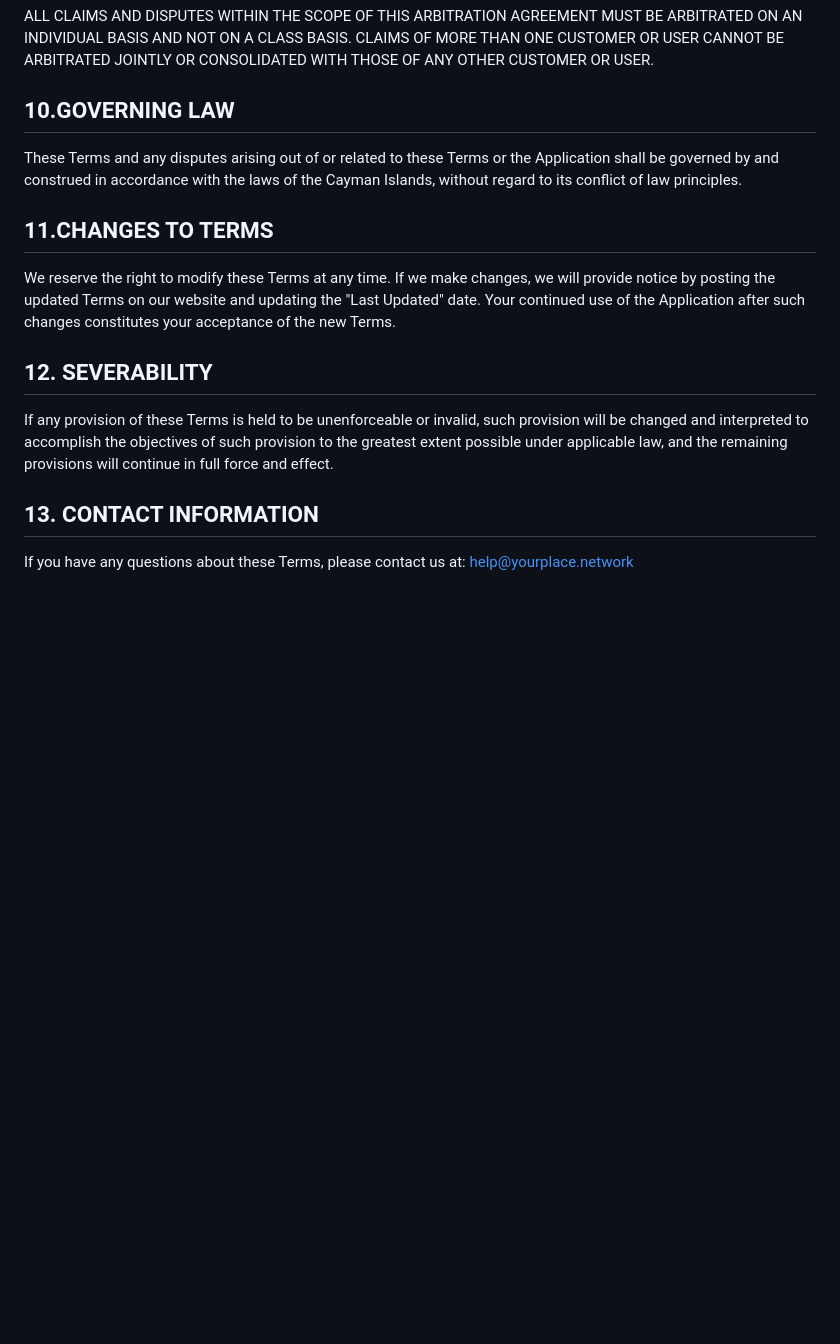
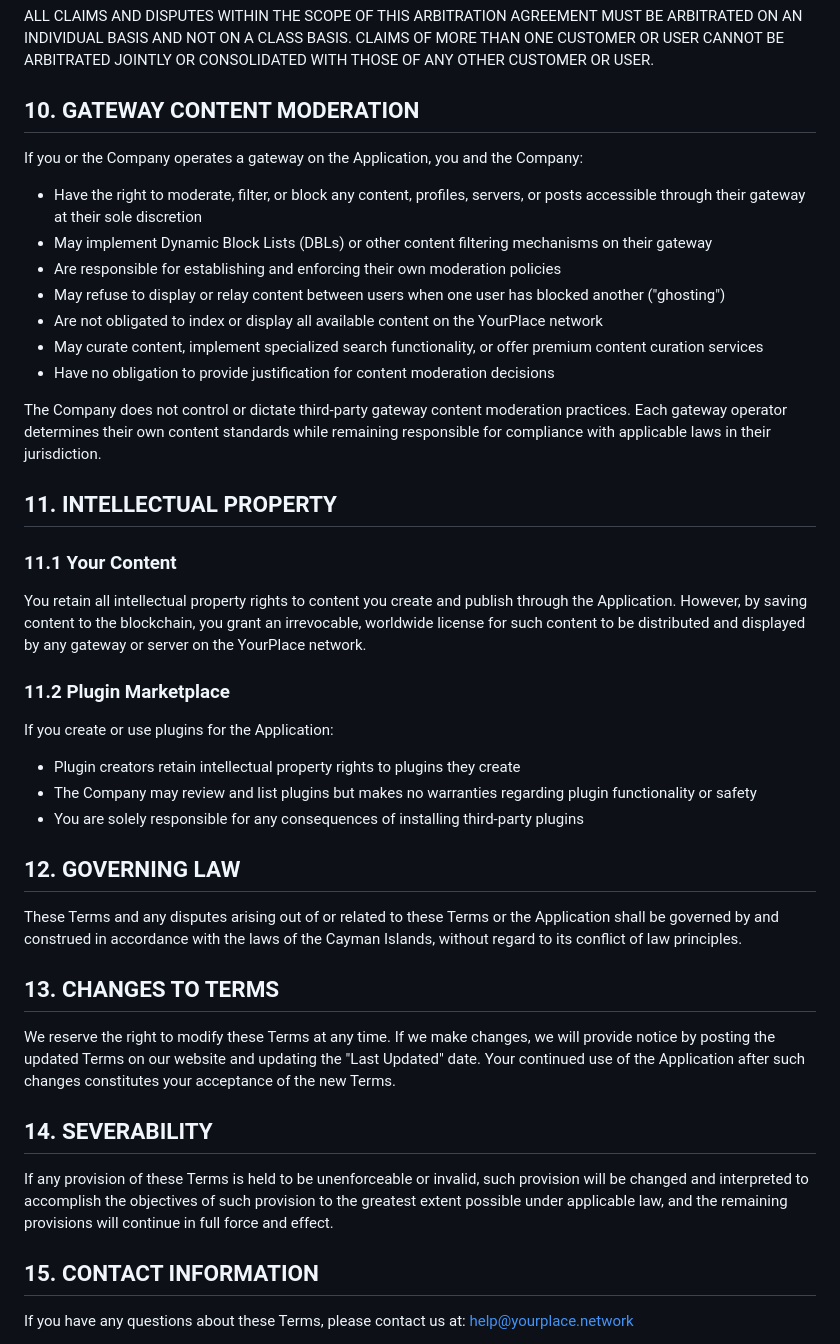
Before and after one commit to YourPlace-Network/Server, a Markdown page: TOS.md, the part around one of its changes. Rendered like a GitHub page; blank space fills up the shorter version.

Commit message:
TOS update

```diff
--- a/TOS.md
+++ b/TOS.md
@@ -75,19 +75,47 @@ The arbitration will be conducted by the American Arbitration Association (AAA)
 
 ALL CLAIMS AND DISPUTES WITHIN THE SCOPE OF THIS ARBITRATION AGREEMENT MUST BE ARBITRATED ON AN INDIVIDUAL BASIS AND NOT ON A CLASS BASIS. CLAIMS OF MORE THAN ONE CUSTOMER OR USER CANNOT BE ARBITRATED JOINTLY OR CONSOLIDATED WITH THOSE OF ANY OTHER CUSTOMER OR USER.
 
-## 10.GOVERNING LAW
+## 10. GATEWAY CONTENT MODERATION
+
+If you or the Company operates a gateway on the Application, you and the Company:
+
+- Have the right to moderate, filter, or block any content, profiles, servers, or posts accessible through their gateway at their sole discretion
+- May implement Dynamic Block Lists (DBLs) or other content filtering mechanisms on their gateway
+- Are responsible for establishing and enforcing their own moderation policies
+- May refuse to display or relay content between users when one user has blocked another ("ghosting")
+- Are not obligated to index or display all available content on the YourPlace network
+- May curate content, implement specialized search functionality, or offer premium content curation services
+- Have no obligation to provide justification for content moderation decisions
+
+The Company does not control or dictate third-party gateway content moderation practices. Each gateway operator determines their own content standards while remaining responsible for compliance with applicable laws in their jurisdiction.
+
+## 11. INTELLECTUAL PROPERTY
+
+### 11.1 Your Content
+
+You retain all intellectual property rights to content you create and publish through the Application. However, by saving content to the blockchain, you grant an irrevocable, worldwide license for such content to be distributed and displayed by any gateway or server on the YourPlace network.
+
+### 11.2 Plugin Marketplace
+
+If you create or use plugins for the Application:
+
+- Plugin creators retain intellectual property rights to plugins they create
+- The Company may review and list plugins but makes no warranties regarding plugin functionality or safety
+- You are solely responsible for any consequences of installing third-party plugins
+
+## 12. GOVERNING LAW
 
 These Terms and any disputes arising out of or related to these Terms or the Application shall be governed by and construed in accordance with the laws of the Cayman Islands, without regard to its conflict of law principles.
 
-## 11.CHANGES TO TERMS
+## 13. CHANGES TO TERMS
 
 We reserve the right to modify these Terms at any time. If we make changes, we will provide notice by posting the updated Terms on our website and updating the "Last Updated" date. Your continued use of the Application after such changes constitutes your acceptance of the new Terms.
 
-## 12. SEVERABILITY
+## 14. SEVERABILITY
 
 If any provision of these Terms is held to be unenforceable or invalid, such provision will be changed and interpreted to accomplish the objectives of such provision to the greatest extent possible under applicable law, and the remaining provisions will continue in full force and effect.
 
-## 13. CONTACT INFORMATION
+## 15. CONTACT INFORMATION
 
 If you have any questions about these Terms, please contact us at:
 [help@yourplace.network](mailto:help@yourplace.network)
```
Also changed, not shown: other parts of TOS.md (+2 -2 lines).
